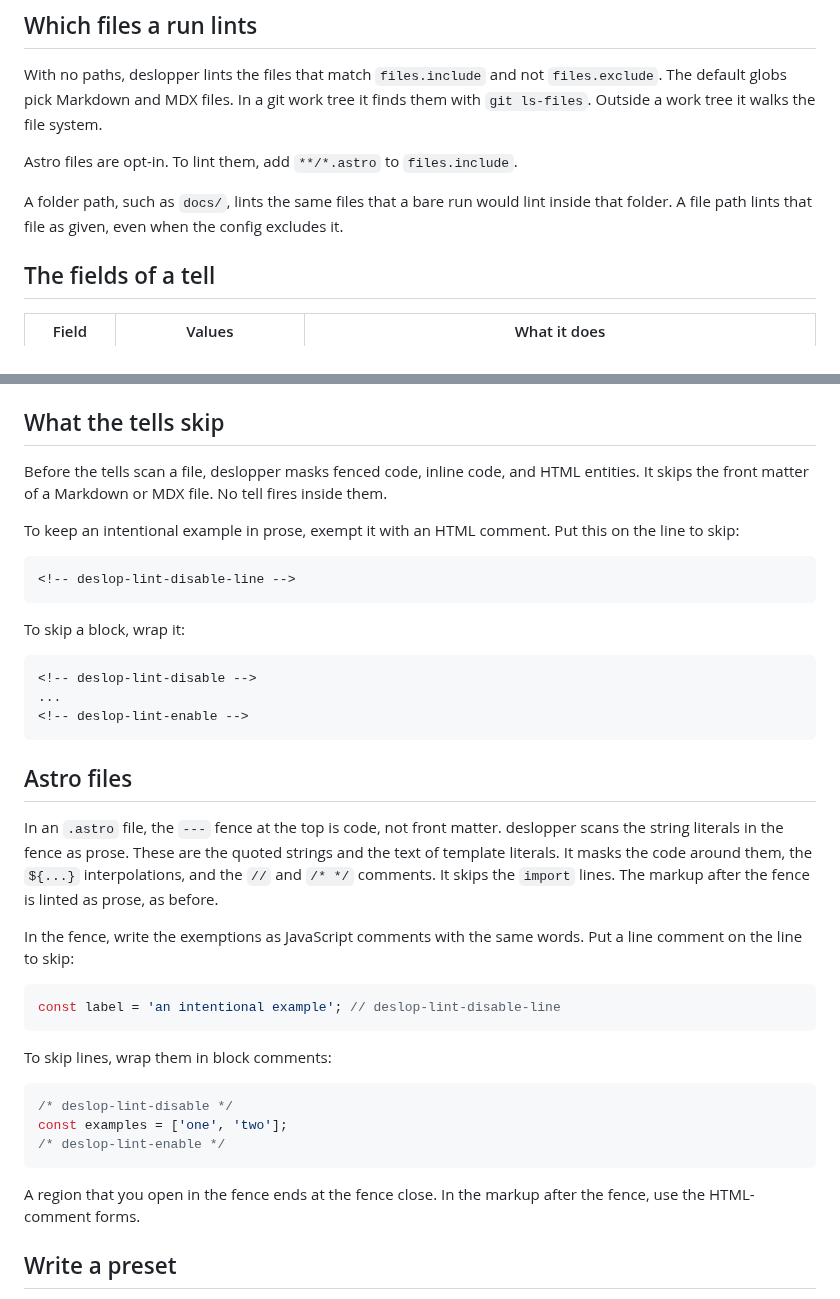
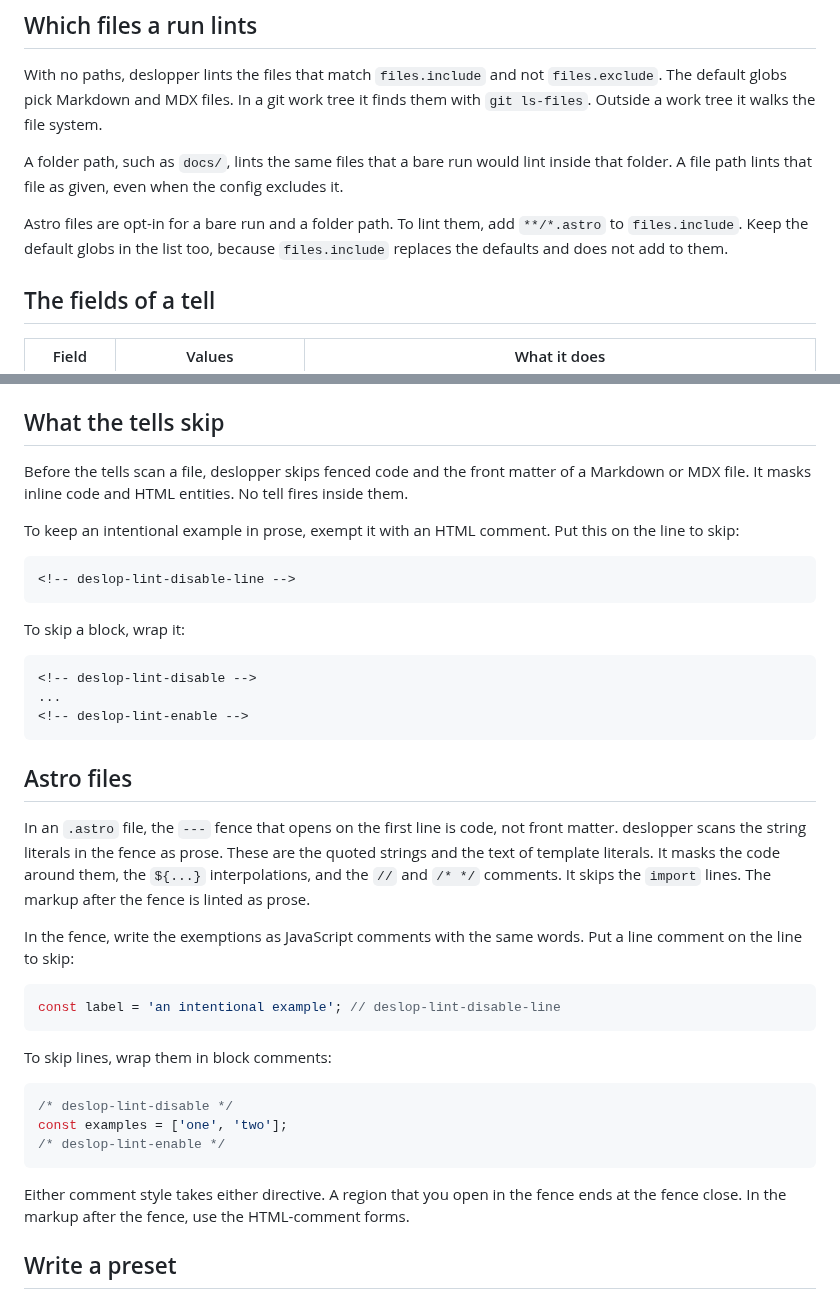
Before and after one commit to jv-k/deslopper, a Markdown page: docs/configure.md, 2 parts joined by grey strips. GitHub-like rendering.

Commit message:
docs(configure): say fenced code is skipped and that files.include replaces the defaults
Review fixes: fenced code is skipped, not masked; the Astro opt-in applies to
bare and folder runs, and an include list must keep the default globs; the
fence opens on the first line; either JS comment style takes either directive.
The glossary keeps fence directive and import lines out of the prose lines.

````diff
--- a/docs/configure.md
+++ b/docs/configure.md
@@ -38,10 +38,12 @@ With no paths, deslopper lints the files that match `files.include` and not
 `files.exclude`. The default globs pick Markdown and MDX files. In a git work tree it finds
 them with `git ls-files`. Outside a work tree it walks the file system.
 
-Astro files are opt-in. To lint them, add `**/*.astro` to `files.include`.
-
 A folder path, such as `docs/`, lints the same files that a bare run would lint inside
 that folder. A file path lints that file as given, even when the config excludes it.
+
+Astro files are opt-in for a bare run and a folder path. To lint them, add `**/*.astro`
+to `files.include`. Keep the default globs in the list too, because `files.include`
+replaces the defaults and does not add to them.
 
 ## The fields of a tell
 
@@ -63,8 +65,8 @@ as the entity and literal forms of `em-dash` do. To target one of them, write
 
 ## What the tells skip
 
-Before the tells scan a file, deslopper masks fenced code, inline code, and HTML entities.
-It skips the front matter of a Markdown or MDX file. No tell fires inside them.
+Before the tells scan a file, deslopper skips fenced code and the front matter of a Markdown
+or MDX file. It masks inline code and HTML entities. No tell fires inside them.
 
 To keep an intentional example in prose, exempt it with an HTML comment. Put this on the
 line to skip:
@@ -83,11 +85,11 @@ To skip a block, wrap it:
 
 ## Astro files
 
-In an `.astro` file, the `---` fence at the top is code, not front matter. deslopper scans
+In an `.astro` file, the `---` fence that opens on the first line is code, not front matter. deslopper scans
 the string literals in the fence as prose. These are the quoted strings and the text of
 template literals. It masks the code around them, the `${...}` interpolations, and the
 `//` and `/* */` comments. It skips the `import` lines. The markup after the fence is
-linted as prose, as before.
+linted as prose.
 
 In the fence, write the exemptions as JavaScript comments with the same words. Put a line
 comment on the line to skip:
@@ -104,7 +106,8 @@ const examples = ['one', 'two'];
 /* deslop-lint-enable */
 ```
 
-A region that you open in the fence ends at the fence close. In the markup after the
+Either comment style takes either directive. A region that you open in the fence ends at
+the fence close. In the markup after the
 fence, use the HTML-comment forms.
 
 ## Write a preset
````
Also changed, not shown: CONTEXT.md (+2 -1 lines).
